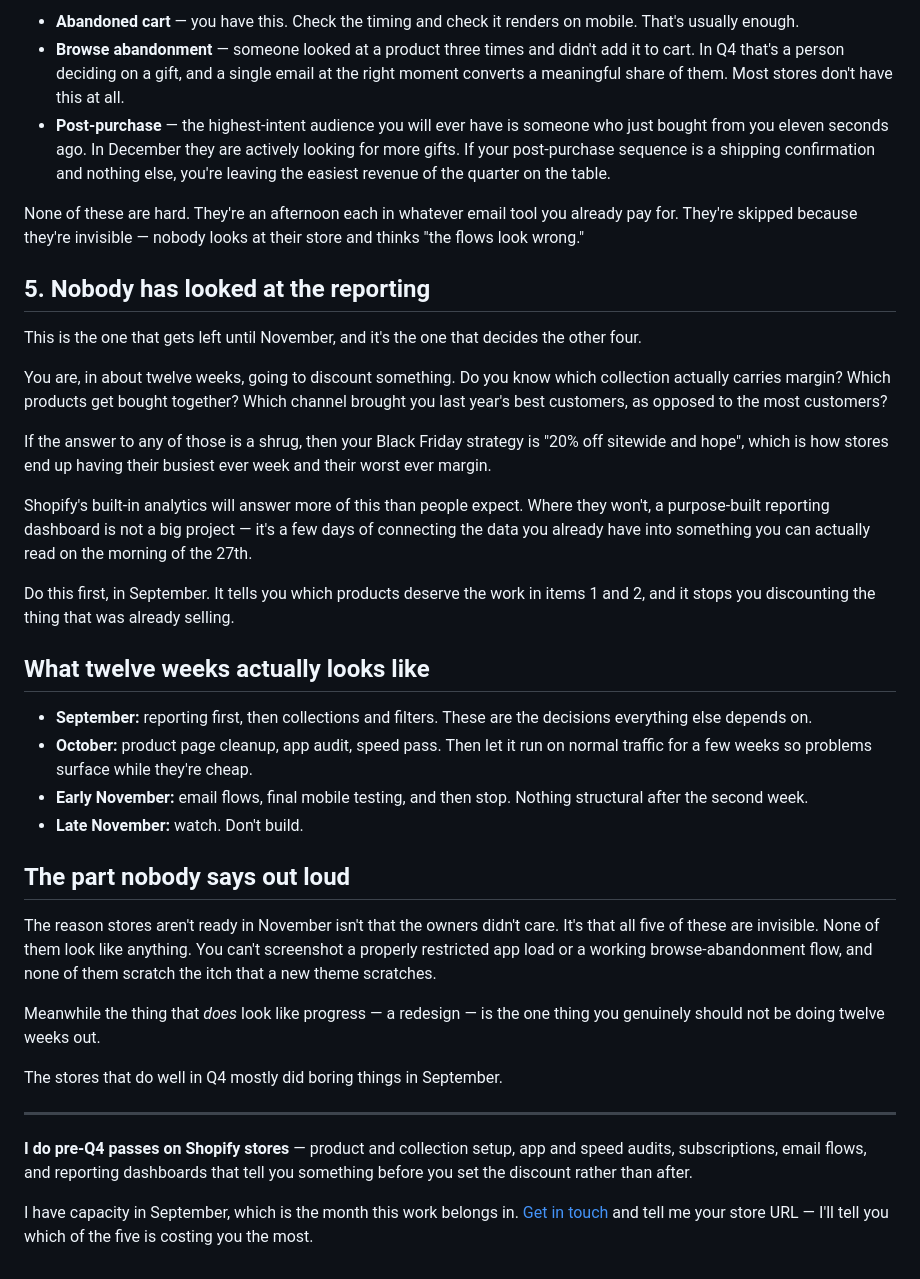
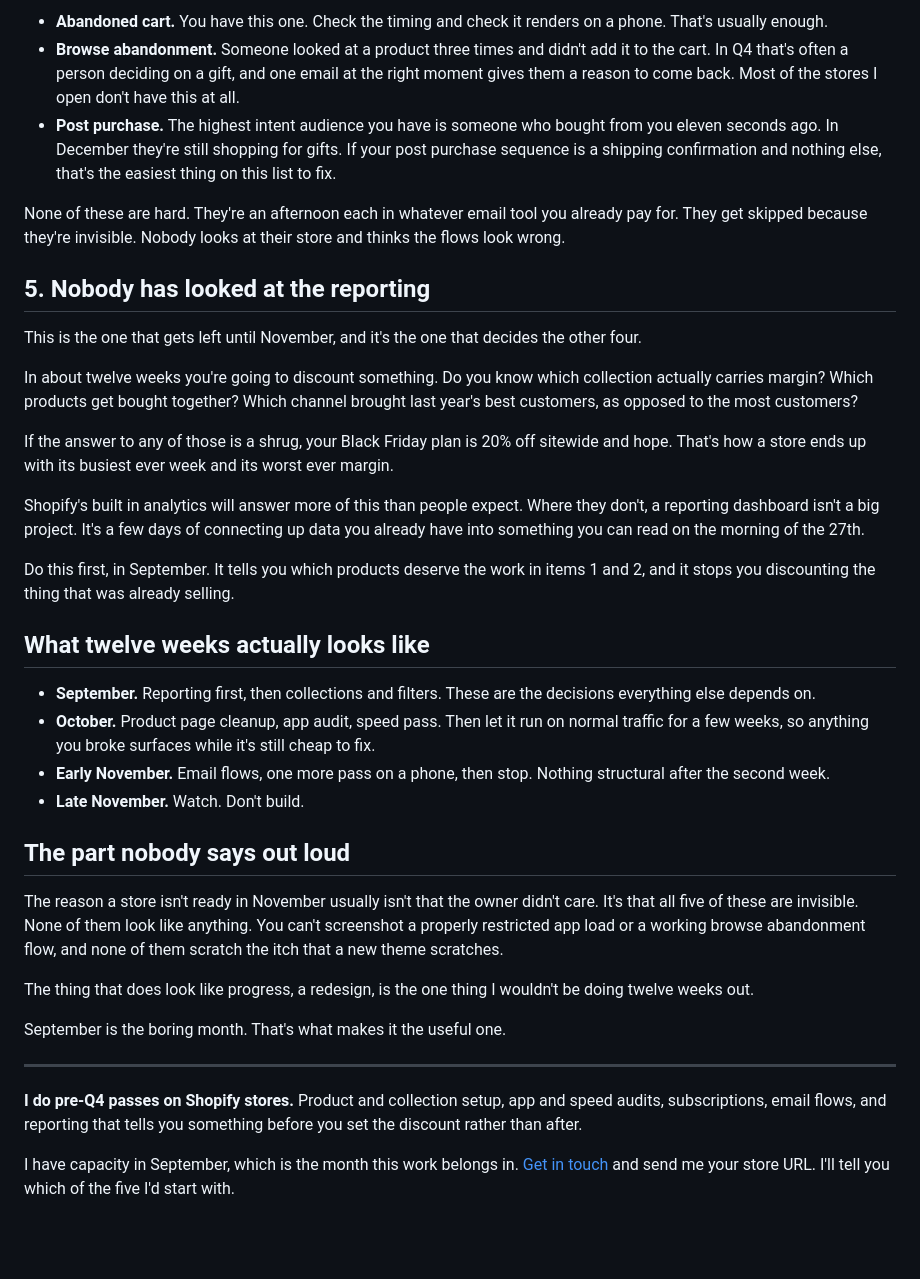
Before and after one commit to rohankewal/rohankewal.dev, a Markdown page: src/posts/shopify-before-black-friday.md, the part around one of its changes. Drawn GitHub-style; blank space fills up the shorter version.

```diff
--- a/src/posts/shopify-before-black-friday.md
+++ b/src/posts/shopify-before-black-friday.md
@@ -61,39 +56,39 @@ Almost every store I open has abandoned cart switched on. Very few have the othe
 
-- **Abandoned cart** — you have this. Check the timing and check it renders on mobile. That's usually enough.
-- **Browse abandonment** — someone looked at a product three times and didn't add it to cart. In Q4 that's a person deciding on a gift, and a single email at the right moment converts a meaningful share of them. Most stores don't have this at all.
-- **Post-purchase** — the highest-intent audience you will ever have is someone who just bought from you eleven seconds ago. In December they are actively looking for more gifts. If your post-purchase sequence is a shipping confirmation and nothing else, you're leaving the easiest revenue of the quarter on the table.
+- **Abandoned cart.** You have this one. Check the timing and check it renders on a phone. That's usually enough.
+- **Browse abandonment.** Someone looked at a product three times and didn't add it to the cart. In Q4 that's often a person deciding on a gift, and one email at the right moment gives them a reason to come back. Most of the stores I open don't have this at all.
+- **Post purchase.** The highest intent audience you have is someone who bought from you eleven seconds ago. In December they're still shopping for gifts. If your post purchase sequence is a shipping confirmation and nothing else, that's the easiest thing on this list to fix.
 
-None of these are hard. They're an afternoon each in whatever email tool you already pay for. They're skipped because they're invisible — nobody looks at their store and thinks "the flows look wrong."
+None of these are hard. They're an afternoon each in whatever email tool you already pay for. They get skipped because they're invisible. Nobody looks at their store and thinks the flows look wrong.
 
 ## 5. Nobody has looked at the reporting
 
 This is the one that gets left until November, and it's the one that decides the other four.
 
-You are, in about twelve weeks, going to discount something. Do you know which collection actually carries margin? Which products get bought together? Which channel brought you last year's best customers, as opposed to the most customers?
+In about twelve weeks you're going to discount something. Do you know which collection actually carries margin? Which products get bought together? Which channel brought last year's best customers, as opposed to the most customers?
 
-If the answer to any of those is a shrug, then your Black Friday strategy is "20% off sitewide and hope", which is how stores end up having their busiest ever week and their worst ever margin.
+If the answer to any of those is a shrug, your Black Friday plan is 20% off sitewide and hope. That's how a store ends up with its busiest ever week and its worst ever margin.
 
-Shopify's built-in analytics will answer more of this than people expect. Where they won't, a purpose-built reporting dashboard is not a big project — it's a few days of connecting the data you already have into something you can actually read on the morning of the 27th.
+Shopify's built in analytics will answer more of this than people expect. Where they don't, a reporting dashboard isn't a big project. It's a few days of connecting up data you already have into something you can read on the morning of the 27th.
 
 Do this first, in September. It tells you which products deserve the work in items 1 and 2, and it stops you discounting the thing that was already selling.
 
 ## What twelve weeks actually looks like
 
-- **September:** reporting first, then collections and filters. These are the decisions everything else depends on.
-- **October:** product page cleanup, app audit, speed pass. Then let it run on normal traffic for a few weeks so problems surface while they're cheap.
-- **Early November:** email flows, final mobile testing, and then stop. Nothing structural after the second week.
-- **Late November:** watch. Don't build.
+- **September.** Reporting first, then collections and filters. These are the decisions everything else depends on.
+- **October.** Product page cleanup, app audit, speed pass. Then let it run on normal traffic for a few weeks, so anything you broke surfaces while it's still cheap to fix.
+- **Early November.** Email flows, one more pass on a phone, then stop. Nothing structural after the second week.
+- **Late November.** Watch. Don't build.
 
 ## The part nobody says out loud
 
-The reason stores aren't ready in November isn't that the owners didn't care. It's that all five of these are invisible. None of them look like anything. You can't screenshot a properly restricted app load or a working browse-abandonment flow, and none of them scratch the itch that a new theme scratches.
+The reason a store isn't ready in November usually isn't that the owner didn't care. It's that all five of these are invisible. None of them look like anything. You can't screenshot a properly restricted app load or a working browse abandonment flow, and none of them scratch the itch that a new theme scratches.
 
-Meanwhile the thing that *does* look like progress — a redesign — is the one thing you genuinely should not be doing twelve weeks out.
+The thing that does look like progress, a redesign, is the one thing I wouldn't be doing twelve weeks out.
 
-The stores that do well in Q4 mostly did boring things in September.
+September is the boring month. That's what makes it the useful one.
 
 ---
 
-**I do pre-Q4 passes on Shopify stores** — product and collection setup, app and speed audits, subscriptions, email flows, and reporting dashboards that tell you something before you set the discount rather than after.
+**I do pre-Q4 passes on Shopify stores.** Product and collection setup, app and speed audits, subscriptions, email flows, and reporting that tells you something before you set the discount rather than after.
 
-I have capacity in September, which is the month this work belongs in. [Get in touch](https://rohankewal.dev/contact) and tell me your store URL — I'll tell you which of the five is costing you the most.
+I have capacity in September, which is the month this work belongs in. [Get in touch](https://rohankewal.dev/contact) and send me your store URL. I'll tell you which of the five I'd start with.
```
Also changed, not shown: other parts of src/posts/shopify-before-black-friday.md (+23 -28 lines).
